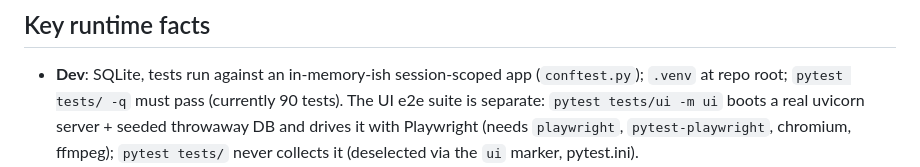
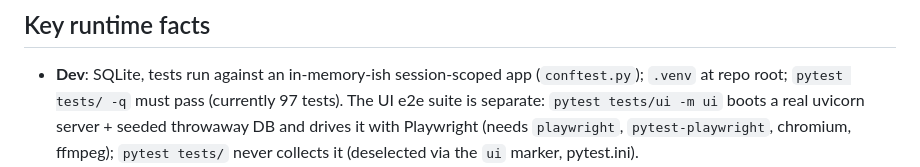
Before and after one commit to jatinkray/localsight, a Markdown page: AGENTS.md, the part around the change. GitHub-like rendering.

Commit message:
docs: AGENTS.md unit-test count refreshed to 97

```diff
--- a/AGENTS.md
+++ b/AGENTS.md
@@ -97,7 +97,7 @@ tests/           unit + security + API + integration; tests/ui = Playwright e2e
 
 - **Dev**: SQLite, tests run against an in-memory-ish session-scoped app
   (`conftest.py`); `.venv` at repo root; `pytest tests/ -q` must pass
-  (currently 90 tests). The UI e2e suite is separate: `pytest tests/ui -m ui`
+  (currently 97 tests). The UI e2e suite is separate: `pytest tests/ui -m ui`
   boots a real uvicorn server + seeded throwaway DB and drives it with
   Playwright (needs `playwright`, `pytest-playwright`, chromium, ffmpeg);
   `pytest tests/` never collects it (deselected via the `ui` marker,
```
